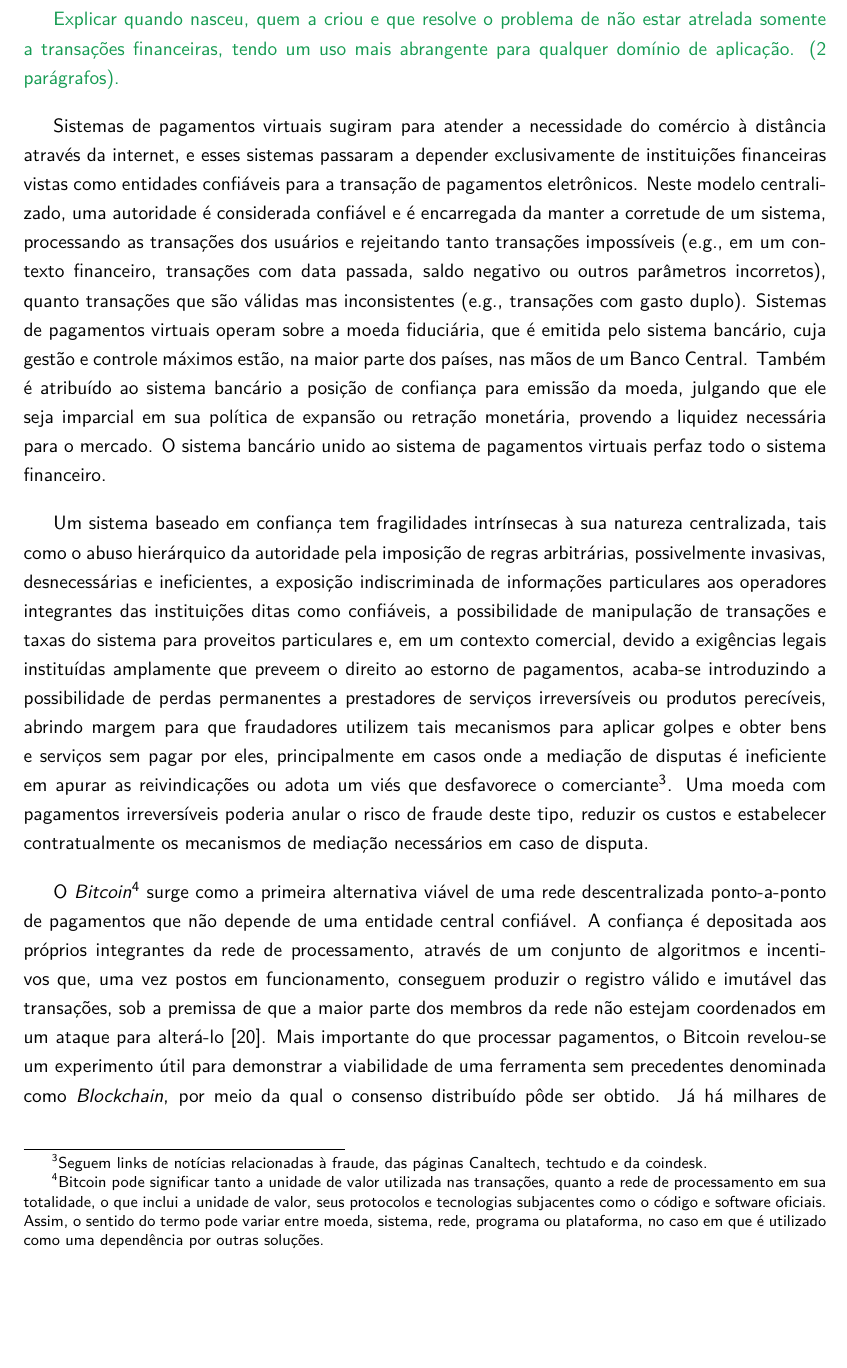
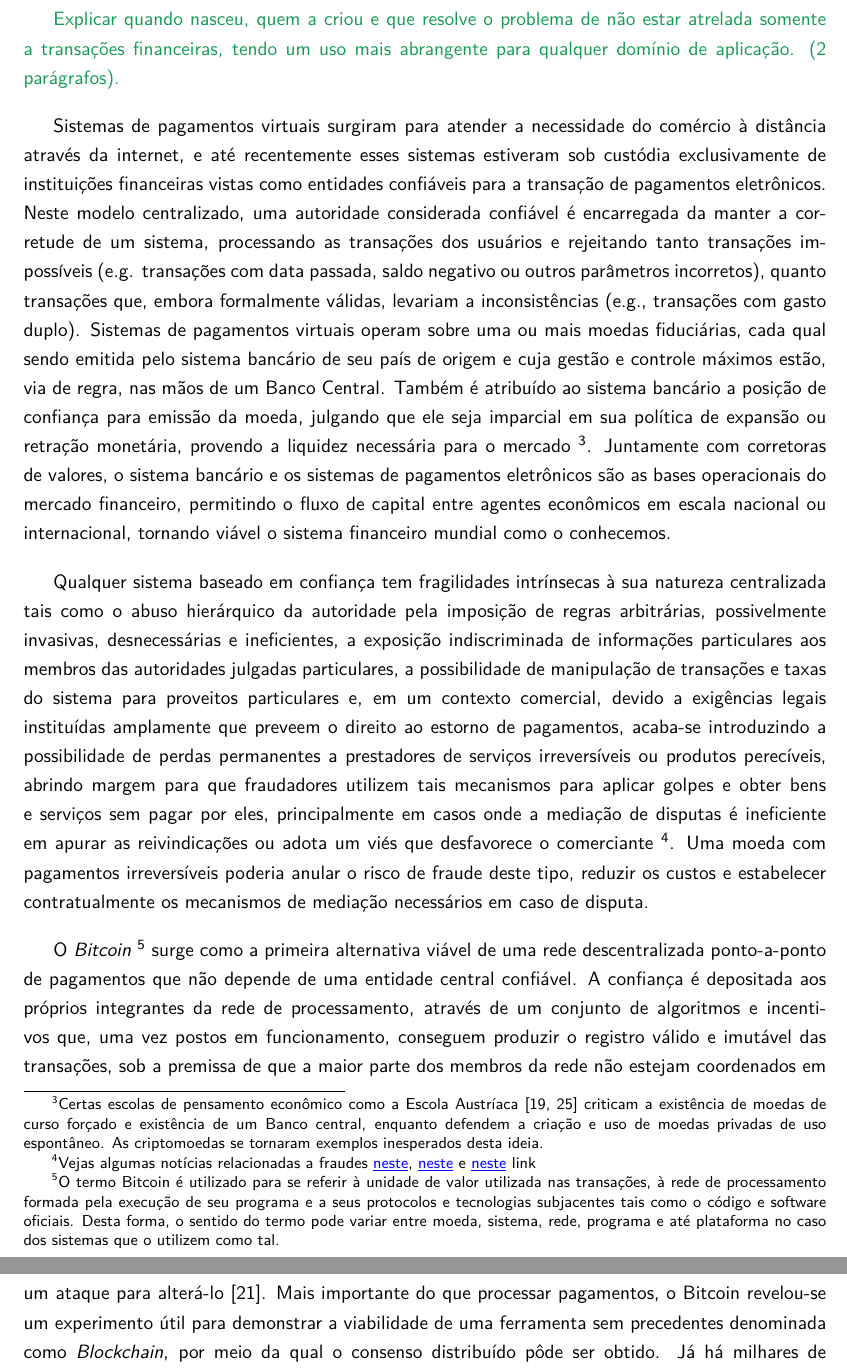
Before and after one commit to br-fedaykin/PGC, a LaTeX paper (monografia/main.tex): part of page 16 of 51 before the commit and two parts of pages 16 and 17 of 51 after it, the two joined at a grey line, cut so that both start at the same text, the shorter picture padded with empty space. Compiled offline with pdfLaTeX.

Commit message:
Seção 2.1 - Revisão e adição do comando link

```diff
--- a/monografia/main.tex
+++ b/monografia/main.tex
@@ -18,6 +18,10 @@
 \usepackage{float}
 \usepackage{lmodern}% http://ctan.org/pkg/lm
 \usepackage{svg}
+\usepackage{xcolor}
+
+% custom link style
+\newcommand{\link}[2]{{\color{blue}\underline{\href{#1}{#2}}}}
 \newcommand{\tabitem}{~~\llap{\textbullet{\ensuremath{\bullet}}}~~}
 \newcommand*{\SignatureAndDate}[4]{%
 	\parbox{7cm}{
@@ -296,17 +300,23 @@ Para evitar uma forma contínua de acesso irrestrito ao prontuário os hospitais
 
 {\color{ForestGreen}Explicar quando nasceu, quem a criou e que resolve o problema de não estar atrelada somente a transações financeiras, tendo um uso mais abrangente para qualquer domínio de aplicação. (2 parágrafos).}
 
- Sistemas de pagamentos virtuais sugiram para atender a necessidade do comércio à distância através da internet, e esses sistemas passaram a depender exclusivamente de instituições financeiras vistas como entidades confiáveis para a transação de pagamentos eletrônicos.
- Neste modelo centralizado, uma autoridade é considerada confiável e é encarregada da manter a corretude de um sistema, processando as transações dos usuários e rejeitando tanto transações impossíveis (e.g., em um contexto financeiro, transações com data passada, saldo negativo ou outros parâmetros incorretos), quanto transações que são válidas mas inconsistentes (e.g., transações com gasto duplo).
- Sistemas de pagamentos virtuais operam sobre a moeda fiduciária, que é emitida pelo sistema bancário, cuja gestão e controle máximos estão, na maior parte dos países, nas mãos de um Banco Central. Também é atribuído ao sistema bancário a posição de confiança para emissão da moeda, julgando que ele seja imparcial em sua política de expansão ou retração monetária, provendo a liquidez necessária para o mercado. O sistema bancário unido ao sistema de pagamentos virtuais perfaz todo o sistema financeiro.
+Sistemas de pagamentos virtuais surgiram para atender a necessidade do comércio à distância através da internet, e até recentemente esses sistemas estiveram sob custódia exclusivamente de instituições financeiras vistas como entidades confiáveis para a transação de pagamentos eletrônicos.
+Neste modelo centralizado, uma autoridade considerada confiável é encarregada da manter a corretude de um sistema, processando as transações dos usuários e rejeitando tanto transações impossíveis (e.g. transações com data passada, saldo negativo ou outros parâmetros incorretos), quanto transações que, embora formalmente válidas, levariam a inconsistências (e.g., transações com gasto duplo).
+Sistemas de pagamentos virtuais operam sobre uma ou mais moedas fiduciárias, cada qual sendo emitida pelo sistema bancário de seu país de origem e cuja gestão e controle máximos estão, via de regra, nas mãos de um Banco Central.
+Também é atribuído ao sistema bancário a posição de confiança para emissão da moeda, julgando que ele seja imparcial em sua política de expansão ou retração monetária, provendo a liquidez necessária para o mercado
+\footnote{Certas escolas de pensamento econômico como a Escola Austríaca \cite{Mises1960, Rothbard2013} criticam a existência de moedas de curso forçado e existência de um Banco central, enquanto defendem a criação e uso de moedas privadas de uso espontâneo. As criptomoedas se tornaram exemplos inesperados desta ideia.}.
+Juntamente com corretoras de valores, o sistema bancário e os sistemas de pagamentos eletrônicos são as bases operacionais do mercado financeiro, permitindo o fluxo de capital entre agentes econômicos em escala nacional ou internacional, tornando viável o sistema financeiro mundial como o conhecemos.
 
-Um sistema baseado em confiança tem fragilidades intrínsecas à sua natureza centralizada, tais como o abuso hierárquico da autoridade pela imposição de regras arbitrárias, possivelmente invasivas, desnecessárias e ineficientes, a exposição indiscriminada de informações particulares aos operadores integrantes das instituições ditas como confiáveis, a possibilidade de manipulação de transações e taxas do sistema para proveitos particulares e, em um contexto comercial, devido a exigências legais instituídas amplamente que preveem o direito ao estorno de pagamentos, acaba-se introduzindo a possibilidade de perdas permanentes a prestadores de serviços irreversíveis ou produtos perecíveis, abrindo margem para que fraudadores utilizem tais mecanismos para aplicar golpes e obter bens e serviços sem pagar por eles, principalmente em casos onde a mediação de disputas é ineficiente em apurar as reivindicações ou adota um viés que desfavorece o comerciante\footnote{Seguem links de notícias relacionadas à fraude, das páginas \href{https://canaltech.com.br/e-commerce/golpe-pedra-mercado-livre-115288/}{Canaltech}, \href{https://www.techtudo.com.br/noticias/2019/07/golpe-da-compra-falsa-faz-vitimas-no-mercado-livre-veja-como-evitar.ghtml}{techtudo} e da \href{https://www.coindesk.com/how-fraud-sunk-bitcoin-exchange}{coindesk}.}. Uma moeda com pagamentos irreversíveis poderia anular o risco de fraude deste tipo, reduzir os custos e estabelecer contratualmente os mecanismos de mediação necessários em caso de disputa.
+Qualquer sistema baseado em confiança tem fragilidades intrínsecas à sua natureza centralizada tais como o abuso hierárquico da autoridade pela imposição de regras arbitrárias, possivelmente invasivas, desnecessárias e ineficientes, a exposição indiscriminada de informações particulares aos membros das autoridades julgadas particulares, a possibilidade de manipulação de transações e taxas do sistema para proveitos particulares e, em um contexto comercial, devido a exigências legais instituídas amplamente que preveem o direito ao estorno de pagamentos, acaba-se introduzindo a possibilidade de perdas permanentes a prestadores de serviços irreversíveis ou produtos perecíveis, abrindo margem para que fraudadores utilizem tais mecanismos para aplicar golpes e obter bens e serviços sem pagar por eles, principalmente em casos onde a mediação de disputas é ineficiente em apurar as reivindicações ou adota um viés que desfavorece o comerciante
+\footnote{Vejas algumas notícias relacionadas a fraudes \link{https://canaltech.com.br/e-commerce/golpe-pedra-mercado-livre-115288/}{neste}, \link{https://www.techtudo.com.br/noticias/2019/07/golpe-da-compra-falsa-faz-vitimas-no-mercado-livre-veja-como-evitar.ghtml}{neste} e \link{https://www.coindesk.com/how-fraud-sunk-bitcoin-exchange}{neste} link}.
+Uma moeda com pagamentos irreversíveis poderia anular o risco de fraude deste tipo, reduzir os custos e estabelecer contratualmente os mecanismos de mediação necessários em caso de disputa.
 
-O \emph{Bitcoin}\footnote{Bitcoin pode significar tanto a unidade de valor utilizada nas transações, quanto a rede de processamento em sua totalidade, o que inclui a unidade de valor, seus protocolos e tecnologias subjacentes como o código e software oficiais.
-Assim, o sentido do termo pode variar entre moeda, sistema, rede, programa ou plataforma, no caso em que é utilizado como uma dependência por outras soluções.}
+O \emph{Bitcoin}
+\footnote{O termo Bitcoin é utilizado para se referir à unidade de valor utilizada nas transações, à rede de processamento formada pela execução de seu programa e a seus protocolos e tecnologias subjacentes tais como o código e software oficiais.
+Desta forma, o sentido do termo pode variar entre moeda, sistema, rede, programa e até plataforma no caso dos sistemas que o utilizem como tal.}
 surge como a primeira alternativa viável de uma rede descentralizada ponto-a-ponto de pagamentos que não depende de uma entidade central confiável.
 A confiança é depositada aos próprios integrantes da rede de processamento, através de um conjunto de algoritmos e incentivos que, uma vez postos em funcionamento, conseguem produzir o registro válido e imutável das transações, sob a premissa de que a maior parte dos membros da rede não estejam coordenados em um ataque para alterá-lo \cite{nakamoto2008bitcoin}.
 Mais importante do que processar pagamentos, o Bitcoin revelou-se um experimento útil para demonstrar a viabilidade de uma ferramenta sem precedentes denominada como \emph{Blockchain}, por meio da qual o consenso distribuído pôde ser obtido.
-Já há milhares de
-soluções\footnote{Em 13 de novembro de 2019, há mais de 4.700 projetos registrados no \href{https://coinmarketcap.com/}{CoinMarketCap} e mais de 6.100 no \href{https://coinlib.io/}{coinlib}, dois dos maiores sites agregadores de informações do mercado de criptomoedas.}
+Já há milhares de soluções
+\footnote{Em 13 de novembro de 2019, há mais de 4.700 projetos registrados no \link{https://coinmarketcap.com/}{CoinMarketCap} e mais de 6.100 no \link{https://coinlib.io/}{coinlib}, dois dos maiores sites agregadores de informações do mercado de criptomoedas.}
 baseadas em Blockchain, que se tornaram conhecidas como \emph{criptomoedas}, embora nem todas elas tenham o objetivo de serem utilizadas primariamente como um sistema de pagamentos, como é o caso da plataforma \emph{Ethereum}, utilizada nesse trabalho.
```
Also changed, not shown: monografia/doc.bib (+22 -0 lines), monografia/main.tex (2 more changed lines).
